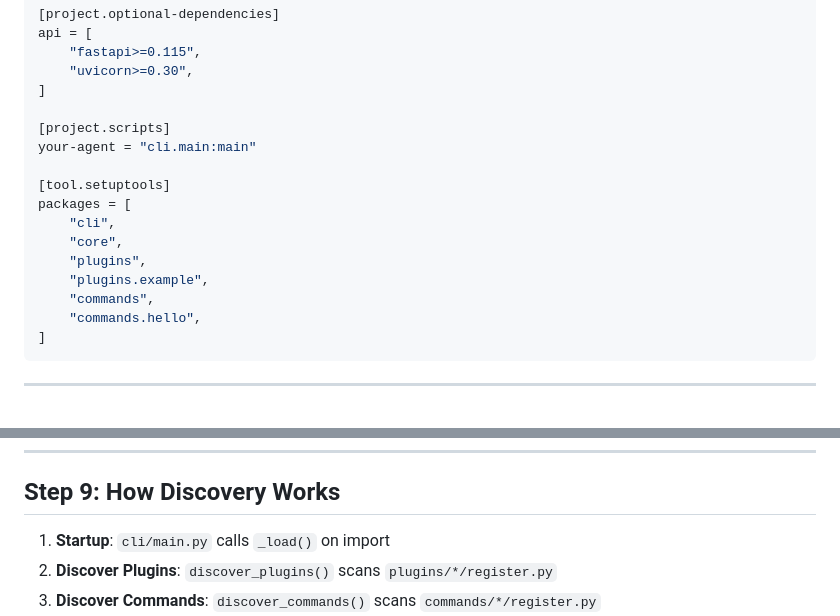
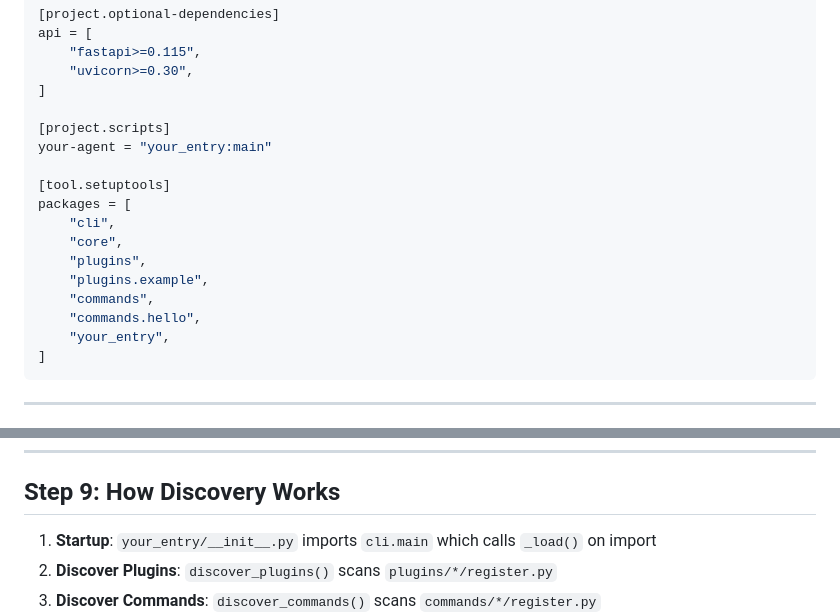
Before and after one commit to johannoriel/fast-market, a Markdown page: _doc/BUILD_NEW_AGENT_CLI.md, 2 parts joined by grey strips. Rendered like a GitHub page.

````diff
--- a/_doc/BUILD_NEW_AGENT_CLI.md
+++ b/_doc/BUILD_NEW_AGENT_CLI.md
@@ -361,7 +374,7 @@ api = [
 ]
 
 [project.scripts]
-your-agent = "cli.main:main"
+your-agent = "your_entry:main"
 
 [tool.setuptools]
 packages = [
@@ -371,6 +384,7 @@ packages = [
     "plugins.example",
     "commands",
     "commands.hello",
+    "your_entry",
 ]
 ```
 
@@ -488,7 +502,7 @@ your-agent --help
 
 ## Step 9: How Discovery Works
 
-1. **Startup**: `cli/main.py` calls `_load()` on import
+1. **Startup**: `your_entry/__init__.py` imports `cli.main` which calls `_load()` on import
 2. **Discover Plugins**: `discover_plugins()` scans `plugins/*/register.py`
 3. **Discover Commands**: `discover_commands()` scans `commands/*/register.py`
 4. **Inject Options**: Each command receives plugin-specific CLI options
````
Also changed, not shown: other parts of _doc/BUILD_NEW_AGENT_CLI.md (+37 -22 lines), image-agent/AGENTS.md (+7 -6 lines).
